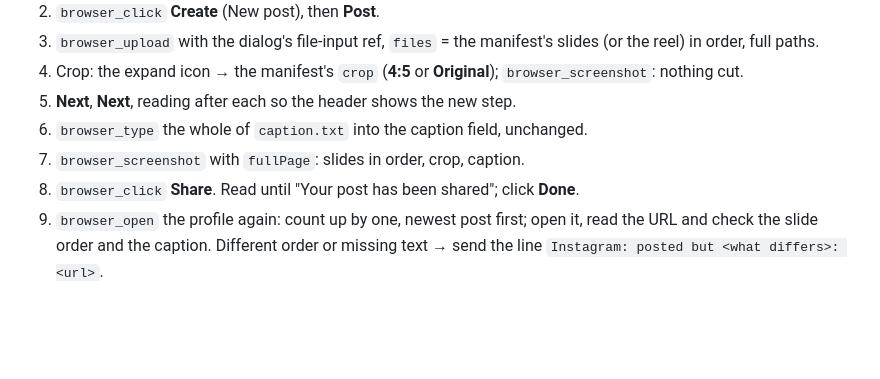
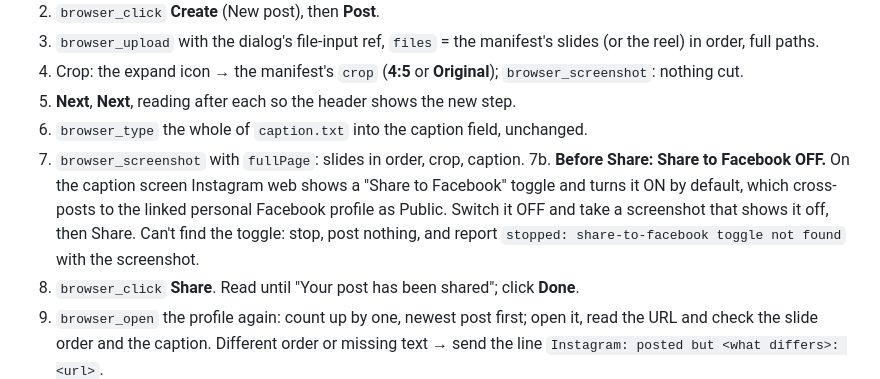
Before and after one commit to Smash420-cmd/claude-relay, a Markdown page: tasks/instagram-post-today.md, the part around the change. GitHub-like rendering; blank space fills up the shorter version.

Commit message:
tasks(instagram-post-today): switch Share to Facebook off before Share (7b); stop if the toggle is missing
Instagram web turns cross-posting to Facebook on by default. Same step as instagram-daily.md item 5 (#9); this is the
live daily task.

Co-Authored-By: Claude Opus 5.5 (1M context) <noreply@anthropic.com>

```diff
--- a/tasks/instagram-post-today.md
+++ b/tasks/instagram-post-today.md
@@ -50,6 +50,10 @@ No `caption-draft.txt` on a reel day: write it from scratch per instagram.md §2
 5. **Next**, **Next**, reading after each so the header shows the new step.
 6. `browser_type` the whole of `caption.txt` into the caption field, unchanged.
 7. `browser_screenshot` with `fullPage`: slides in order, crop, caption.
+7b. **Before Share: Share to Facebook OFF.** On the caption screen Instagram web shows a "Share to Facebook" toggle and
+   turns it ON by default, which cross-posts to the linked personal Facebook profile as Public. Switch it OFF and take a
+   screenshot that shows it off, then Share. Can't find the toggle: stop, post nothing, and report
+   `stopped: share-to-facebook toggle not found` with the screenshot.
 8. `browser_click` **Share**. Read until "Your post has been shared"; click **Done**.
 9. `browser_open` the profile again: count up by one, newest post first; open it, read the URL and check the slide order
    and the caption. Different order or missing text → send the line `Instagram: posted but <what differs>: <url>`.
```
